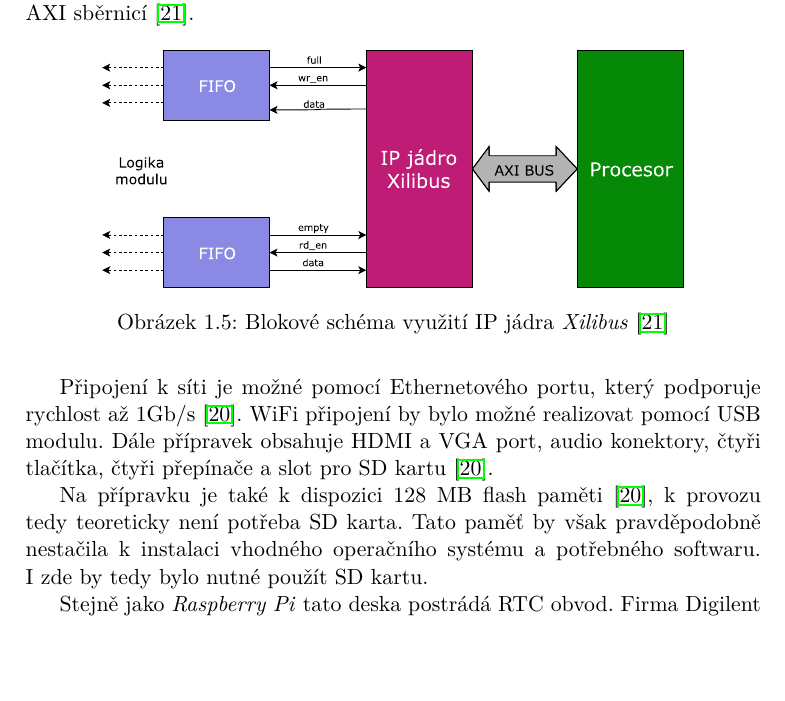
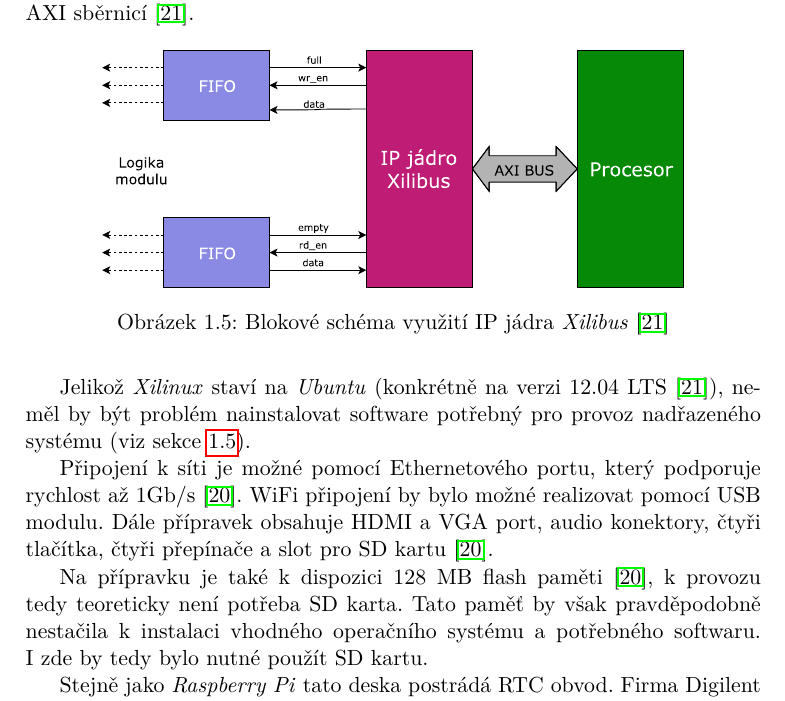
Before and after one commit to ggljzr/mi-dip, a LaTeX thesis (DP_Cervenka_Ondrej_2018.tex, which reads chapters/analyza.tex): part of page 29 of 45, cut so that both start at the same text, the shorter picture padded with empty space. Compiled offline with pdfLaTeX.

Commit message:
note about software availablity in zybo section

```diff
--- a/chapters/analyza.tex
+++ b/chapters/analyza.tex
@@ -246,6 +246,8 @@ Pro SoC ze série \textit{Zynq} vznikla linuxová distribuce \textit{Xilinux}, v
     \label{fig:xilibus}
 \end{figure}
 
+Jelikož \textit{Xilinux} staví na \textit{Ubuntu} (konkrétně na verzi 12.04 LTS \cite{xilibus}), neměl by být problém nainstalovat software potřebný pro provoz nadřazeného systému (viz sekce \ref{sec:an_plat}).
+
 Připojení k~síti je možné pomocí Ethernetového portu, který podporuje rychlost až 1Gb/s \cite{zybo_man}. WiFi připojení by bylo možné realizovat pomocí USB modulu. Dále přípravek obsahuje HDMI a VGA port, audio konektory, čtyři tlačítka, čtyři přepínače a slot pro SD kartu \cite{zybo_man}.
 
 Na přípravku je také k~dispozici 128 MB flash paměti \cite{zybo_man}, k~provozu tedy teoreticky není potřeba SD karta. Tato paměť by však pravděpodobně nestačila k~instalaci vhodného operačního systému a potřebného softwaru. I~zde by tedy bylo nutné použít SD kartu.
```
